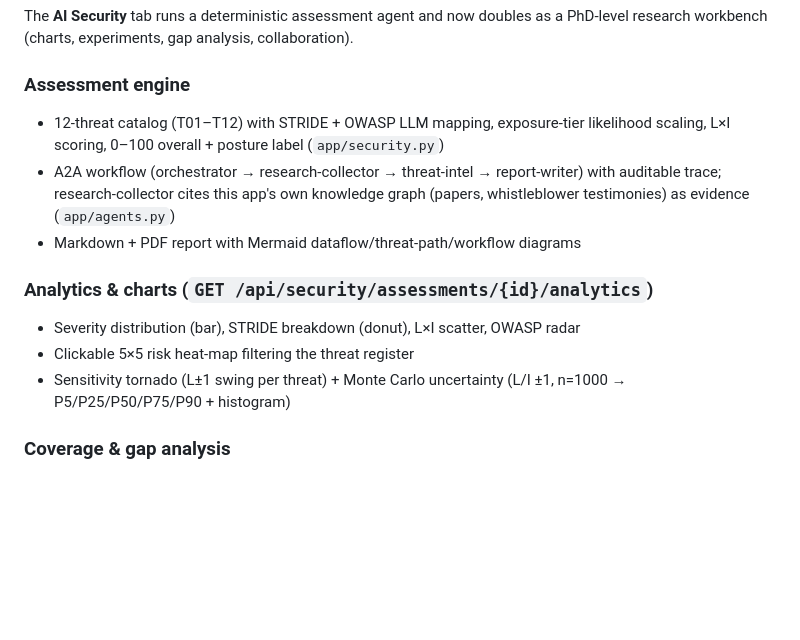
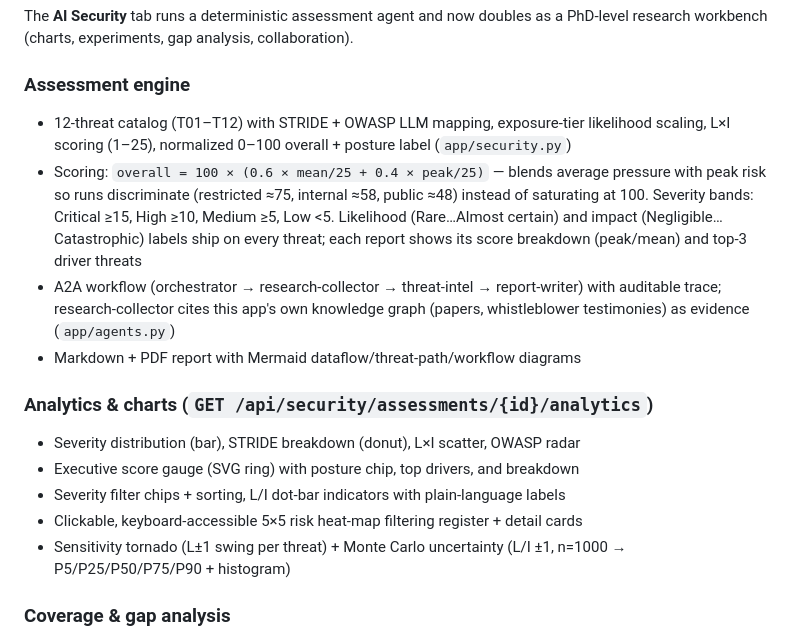
Before and after one commit to harishgovardhandamodar/post-AGI-society, a Markdown page: README.md, the part around the change. Rendered like a GitHub page; blank space fills up the shorter version.

Commit message:
Docs: normalized scoring formula, bands, labels, gauge/filter UX

```diff
--- a/README.md
+++ b/README.md
@@ -271,7 +271,14 @@ PhD-level research workbench (charts, experiments, gap analysis, collaboration).
 
 ### Assessment engine
 - 12-threat catalog (T01–T12) with STRIDE + OWASP LLM mapping, exposure-tier
-  likelihood scaling, L×I scoring, 0–100 overall + posture label (`app/security.py`)
+  likelihood scaling, L×I scoring (1–25), normalized 0–100 overall + posture
+  label (`app/security.py`)
+- Scoring: `overall = 100 × (0.6 × mean/25 + 0.4 × peak/25)` — blends average
+  pressure with peak risk so runs discriminate (restricted ≈75, internal ≈58,
+  public ≈48) instead of saturating at 100. Severity bands: Critical ≥15,
+  High ≥10, Medium ≥5, Low <5. Likelihood (Rare…Almost certain) and impact
+  (Negligible…Catastrophic) labels ship on every threat; each report shows its
+  score breakdown (peak/mean) and top-3 driver threats
 - A2A workflow (orchestrator → research-collector → threat-intel → report-writer)
   with auditable trace; research-collector cites this app's own knowledge graph
   (papers, whistleblower testimonies) as evidence (`app/agents.py`)
@@ -279,7 +286,9 @@ PhD-level research workbench (charts, experiments, gap analysis, collaboration).
 
 ### Analytics & charts (`GET /api/security/assessments/{id}/analytics`)
 - Severity distribution (bar), STRIDE breakdown (donut), L×I scatter, OWASP radar
-- Clickable 5×5 risk heat-map filtering the threat register
+- Executive score gauge (SVG ring) with posture chip, top drivers, and breakdown
+- Severity filter chips + sorting, L/I dot-bar indicators with plain-language labels
+- Clickable, keyboard-accessible 5×5 risk heat-map filtering register + detail cards
 - Sensitivity tornado (L±1 swing per threat) + Monte Carlo uncertainty
   (L/I ±1, n=1000 → P5/P25/P50/P75/P90 + histogram)
 
```
